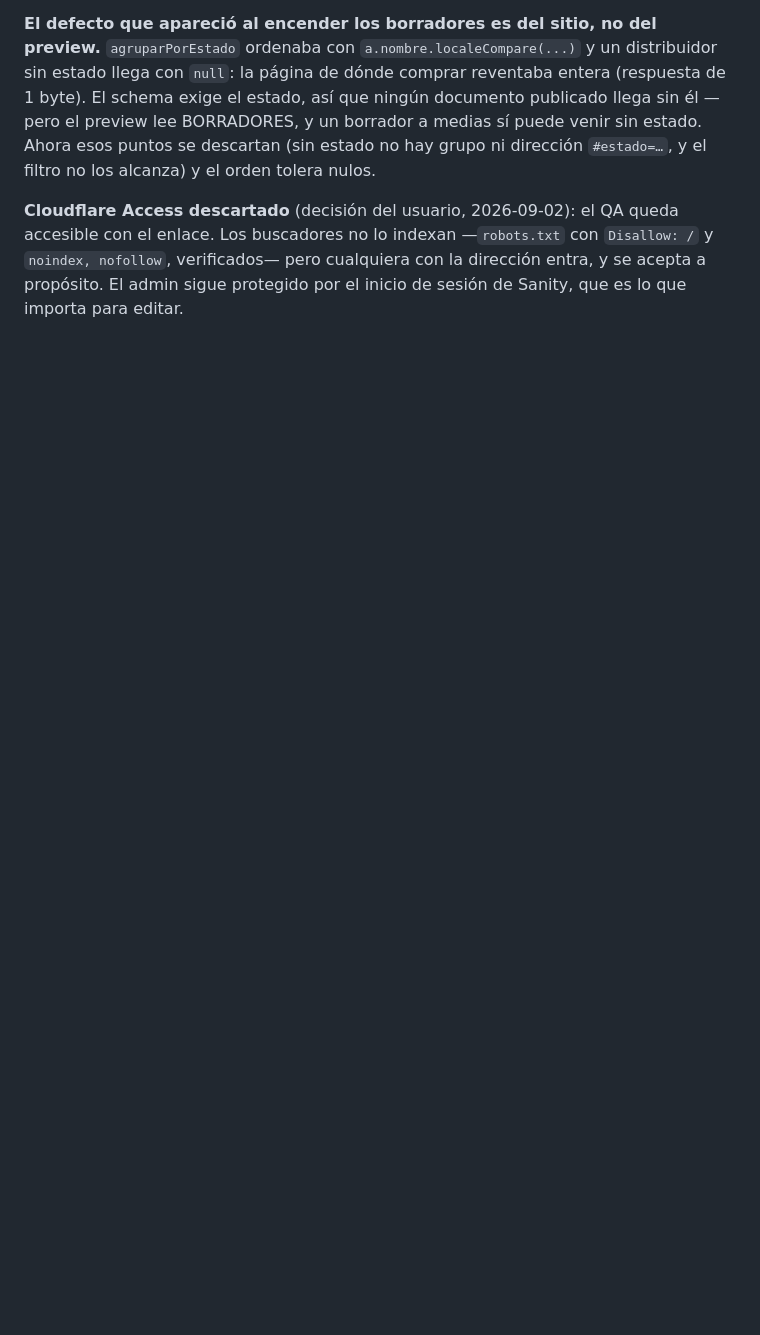
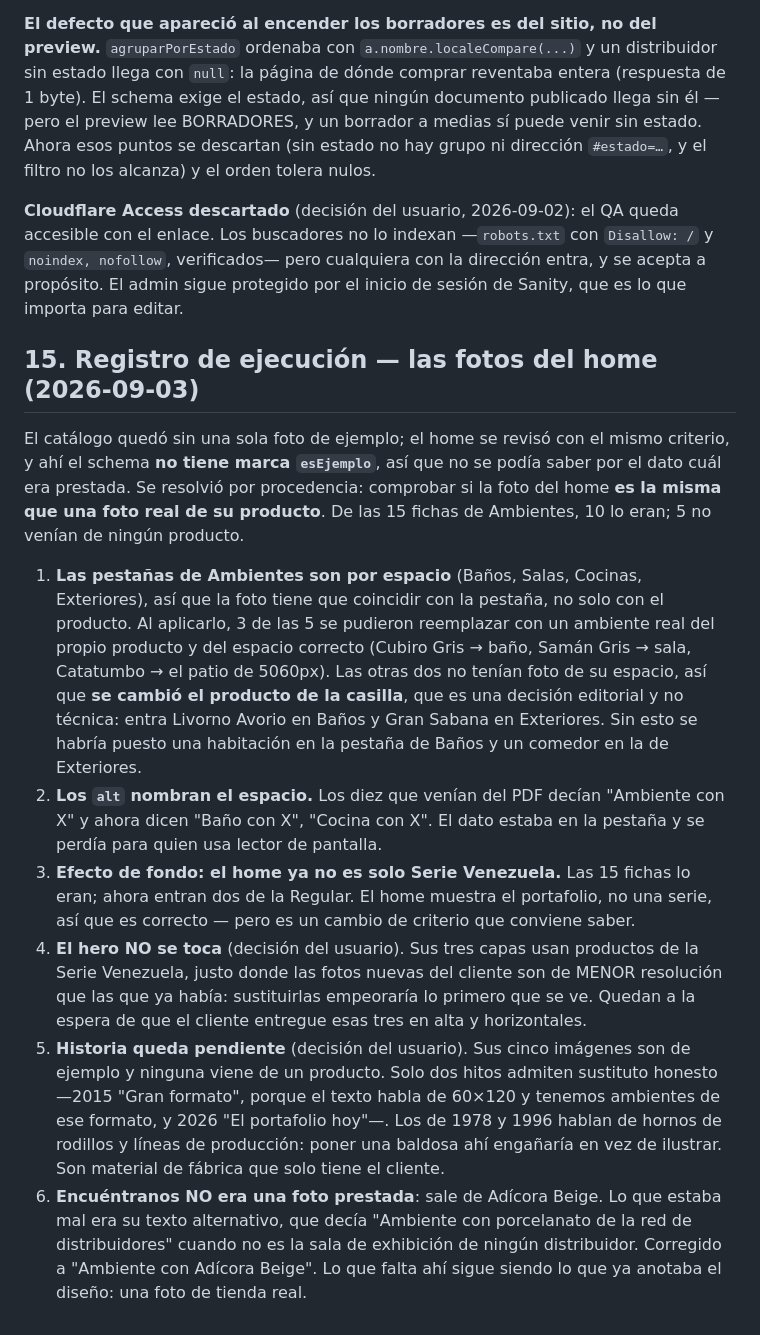
Before and after one commit to ceramicacarabobo/ceramica-carabobo-web, a Markdown page: docs/plan-proyecto.md, the part around the change. Rendered like a GitHub page; blank space fills up the shorter version.

Commit message:
Registra la curaduria de fotos del home
El home no tiene marca esEjemplo en su schema, asi que "prestada o real" no se
podia saber por el dato: se resolvio comprobando si la foto es la misma que una
foto real de su producto. 10 de las 15 fichas de Ambientes lo eran.

Las pestanas son POR ESPACIO, asi que la foto tiene que coincidir con la
pestana. Tres se reemplazaron con un ambiente real del propio producto y del
espacio correcto; las otras dos no tenian foto de su espacio y se cambio el
producto de la casilla. Sin eso se habria puesto una habitacion en Banos y un
comedor en Exteriores.

Quedan pendientes por decision del usuario el hero y la seccion Historia, con
sus motivos anotados.

Co-Authored-By: Claude Opus 5 (1M context) <noreply@anthropic.com>
Claude-Session: https://claude.ai/code/session_01TFm1LQhCb8LAF3iAQ9W2vj

```diff
--- a/docs/plan-proyecto.md
+++ b/docs/plan-proyecto.md
@@ -261,3 +261,37 @@ dirección `#estado=…`, y el filtro no los alcanza) y el orden tolera nulos.
 enlace. Los buscadores no lo indexan —`robots.txt` con `Disallow: /` y `noindex, nofollow`,
 verificados— pero cualquiera con la dirección entra, y se acepta a propósito. El admin sigue
 protegido por el inicio de sesión de Sanity, que es lo que importa para editar.
+
+## 15. Registro de ejecución — las fotos del home (2026-09-03)
+
+El catálogo quedó sin una sola foto de ejemplo; el home se revisó con el mismo criterio, y ahí el
+schema **no tiene marca `esEjemplo`**, así que no se podía saber por el dato cuál era prestada. Se
+resolvió por procedencia: comprobar si la foto del home **es la misma que una foto real de su
+producto**. De las 15 fichas de Ambientes, 10 lo eran; 5 no venían de ningún producto.
+
+1. **Las pestañas de Ambientes son por espacio** (Baños, Salas, Cocinas, Exteriores), así que la
+   foto tiene que coincidir con la pestaña, no solo con el producto. Al aplicarlo, 3 de las 5 se
+   pudieron reemplazar con un ambiente real del propio producto y del espacio correcto (Cubiro Gris
+   → baño, Samán Gris → sala, Catatumbo → el patio de 5060px). Las otras dos no tenían foto de su
+   espacio, así que **se cambió el producto de la casilla**, que es una decisión editorial y no
+   técnica: entra Livorno Avorio en Baños y Gran Sabana en Exteriores. Sin esto se habría puesto una
+   habitación en la pestaña de Baños y un comedor en la de Exteriores.
+2. **Los `alt` nombran el espacio.** Los diez que venían del PDF decían "Ambiente con X" y ahora
+   dicen "Baño con X", "Cocina con X". El dato estaba en la pestaña y se perdía para quien usa
+   lector de pantalla.
+3. **Efecto de fondo: el home ya no es solo Serie Venezuela.** Las 15 fichas lo eran; ahora entran
+   dos de la Regular. El home muestra el portafolio, no una serie, así que es correcto — pero es un
+   cambio de criterio que conviene saber.
+4. **El hero NO se toca** (decisión del usuario). Sus tres capas usan productos de la Serie
+   Venezuela, justo donde las fotos nuevas del cliente son de MENOR resolución que las que ya
+   había: sustituirlas empeoraría lo primero que se ve. Quedan a la espera de que el cliente
+   entregue esas tres en alta y horizontales.
+5. **Historia queda pendiente** (decisión del usuario). Sus cinco imágenes son de ejemplo y ninguna
+   viene de un producto. Solo dos hitos admiten sustituto honesto —2015 "Gran formato", porque el
+   texto habla de 60×120 y tenemos ambientes de ese formato, y 2026 "El portafolio hoy"—. Los de
+   1978 y 1996 hablan de hornos de rodillos y líneas de producción: poner una baldosa ahí engañaría
+   en vez de ilustrar. Son material de fábrica que solo tiene el cliente.
+6. **Encuéntranos NO era una foto prestada**: sale de Adícora Beige. Lo que estaba mal era su texto
+   alternativo, que decía "Ambiente con porcelanato de la red de distribuidores" cuando no es la
+   sala de exhibición de ningún distribuidor. Corregido a "Ambiente con Adícora Beige". Lo que falta
+   ahí sigue siendo lo que ya anotaba el diseño: una foto de tienda real.
```
